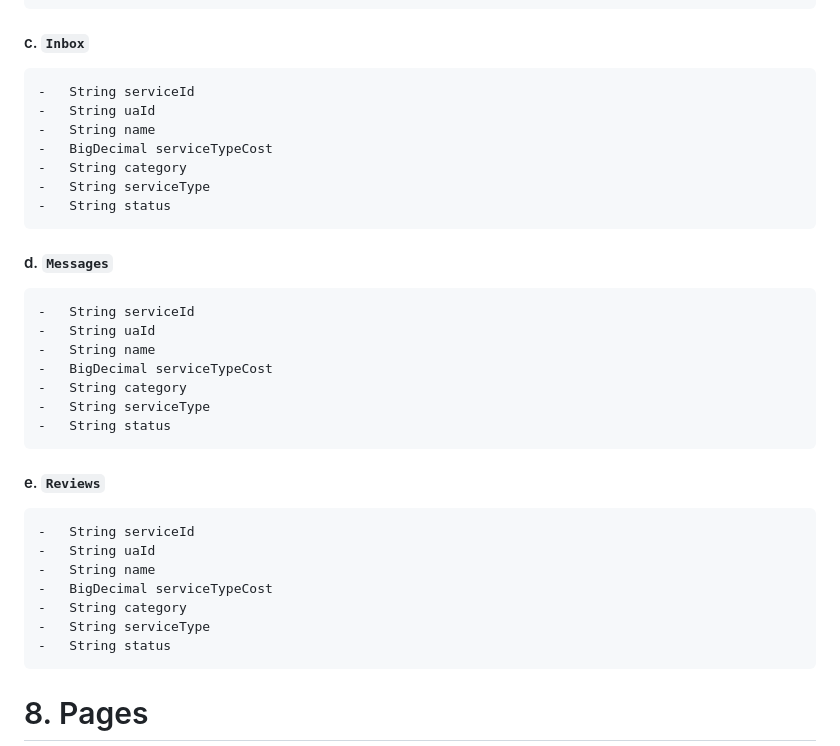
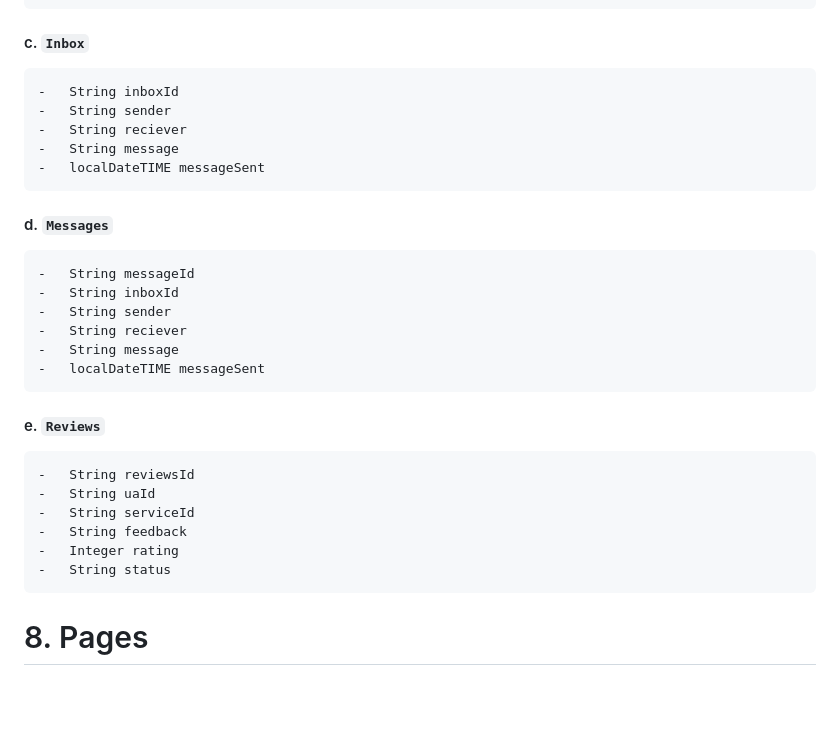
Before and after one commit to BloomTechBackend/bd-team-project-support-zebra, a Markdown page: project_documents/design_document.md, the part around the change. Drawn GitHub-style; blank space fills up the shorter version.

Commit message:
model : messages, reviews, inbox

````diff
--- a/project_documents/design_document.md
+++ b/project_documents/design_document.md
@@ -494,32 +494,28 @@ translate that to a table structure, like with the *`Playlist` POJO* versus the
 ```
 #### c. `Inbox`
 ```
--	String serviceId
--	String uaId
--	String name
--	BigDecimal serviceTypeCost
--	String category
--	String serviceType
--	String status
+-	String inboxId
+-	String sender
+-	String reciever
+-	String message
+-	localDateTIME messageSent
 ```
 #### d. `Messages`
 ```
--	String serviceId
--	String uaId
--	String name
--	BigDecimal serviceTypeCost
--	String category
--	String serviceType
--	String status
+-	String messageId
+-	String inboxId
+-	String sender
+-	String reciever
+-   String message
+-	localDateTIME messageSent
 ```
 #### e. `Reviews`
 ```
+-	String reviewsId
+-	String uaId
 -	String serviceId
--	String uaId
--	String name
--	BigDecimal serviceTypeCost
--	String category
--	String serviceType
+-   String feedback
+-   Integer rating
 -	String status
 ```
 
````
